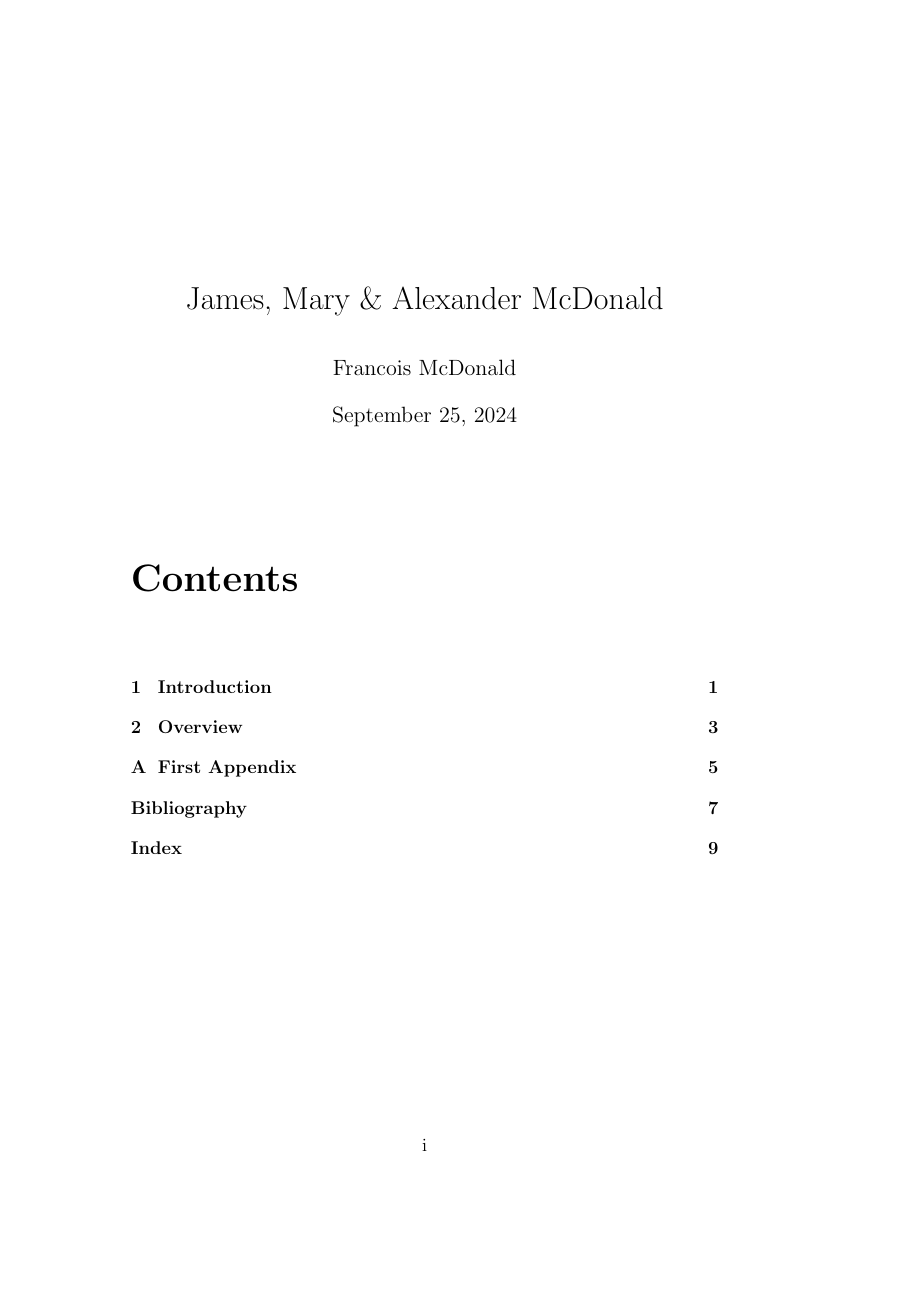
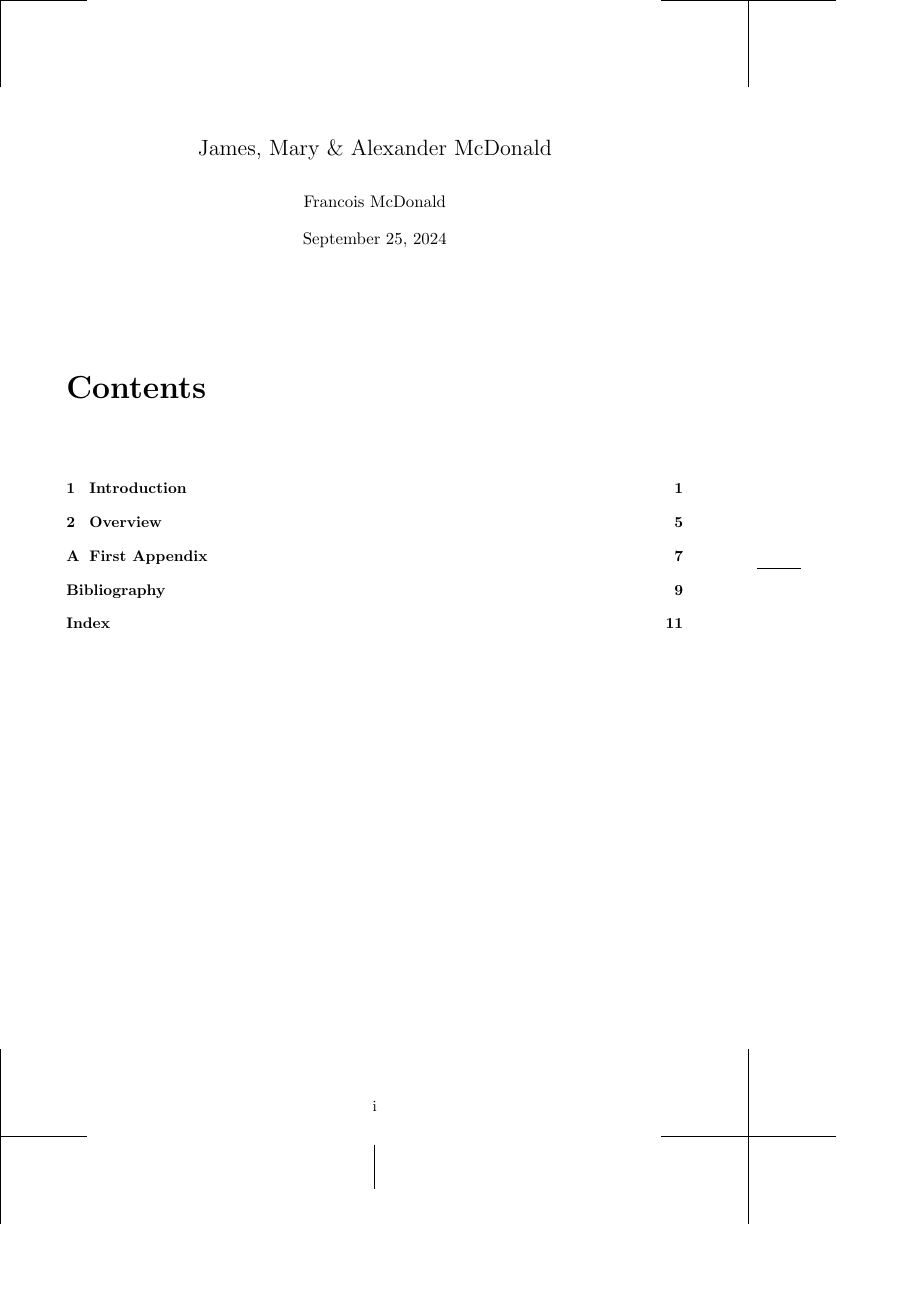
Before and after one commit to fmcd01/JamesMcDonald, a LaTeX book (main.tex, which reads preamble.tex): page 1 of 11 before the commit and page 1 of 13 after it. Compiled offline with pdfLaTeX.

Commit message:
Setup page layout for book

```diff
--- a/main.tex
+++ b/main.tex
@@ -1,7 +1,5 @@
 %! program = pdflatex
-
-\documentclass[12pt,a4paper]{memoir}
-
+\documentclass[showtrims]{memoir}
 \input{preamble}
 
 \begin{document}
--- a/preamble.tex
+++ b/preamble.tex
@@ -1,8 +1,26 @@
-\usepackage{lipsum} % For dummy text
-\usepackage[backend=biber,style=authoryear]{biblatex} % For bibliography
+%%% PAGE DIMENSIONS
+\stockaiv
+\pagesuperroyalvo
+\setlength{\trimtop}{0pt}
+\setlength{\trimedge}{\stockwidth}
+\addtolength{\trimedge}{-\paperwidth}
+\setlrmarginsandblock{15mm}{15mm}{*}
+\setulmarginsandblock{15mm}{15mm}{*}
+\setheadfoot{\onelineskip}{2\onelineskip}
+\setheaderspaces{*}{*}{1.618}
+\checkandfixthelayout
+
+%%% TITLE PAGE
 \title{James, Mary \& Alexander McDonald}
 \author{Francois McDonald}
 \date{\today}
 
+%%% INDEX
 \makeindex
+
+%%% BIBLIOGRAPHY
+\usepackage[backend=biber,style=authoryear]{biblatex} % For bibliography
 \addbibresource{bibliography/references.bib} % Add bibliography file
+
+%%% USEFUL PACKAGES
+\usepackage{lipsum} % For dummy text
```
Also changed, not shown: chapters/chapter1.tex (+1 -1 lines), main.pdf.
